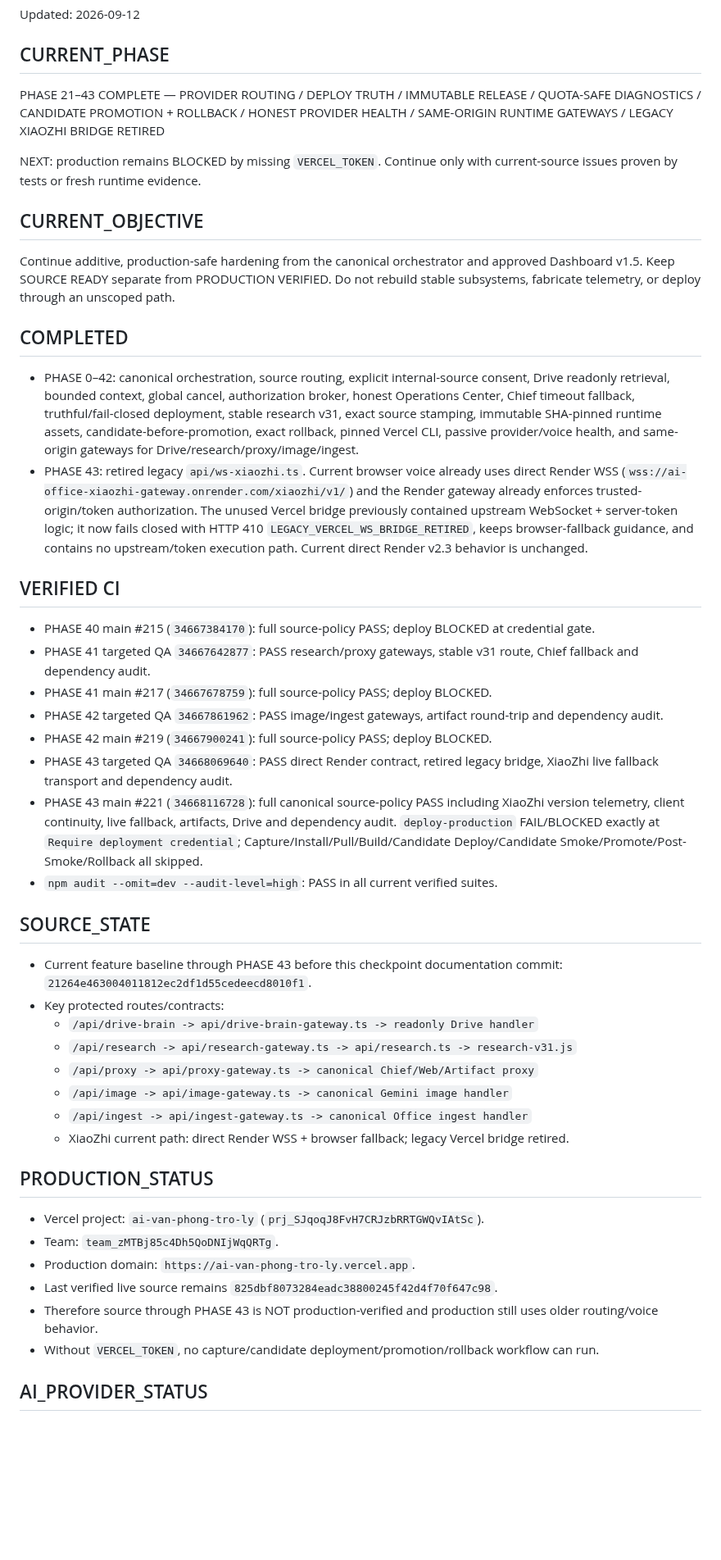
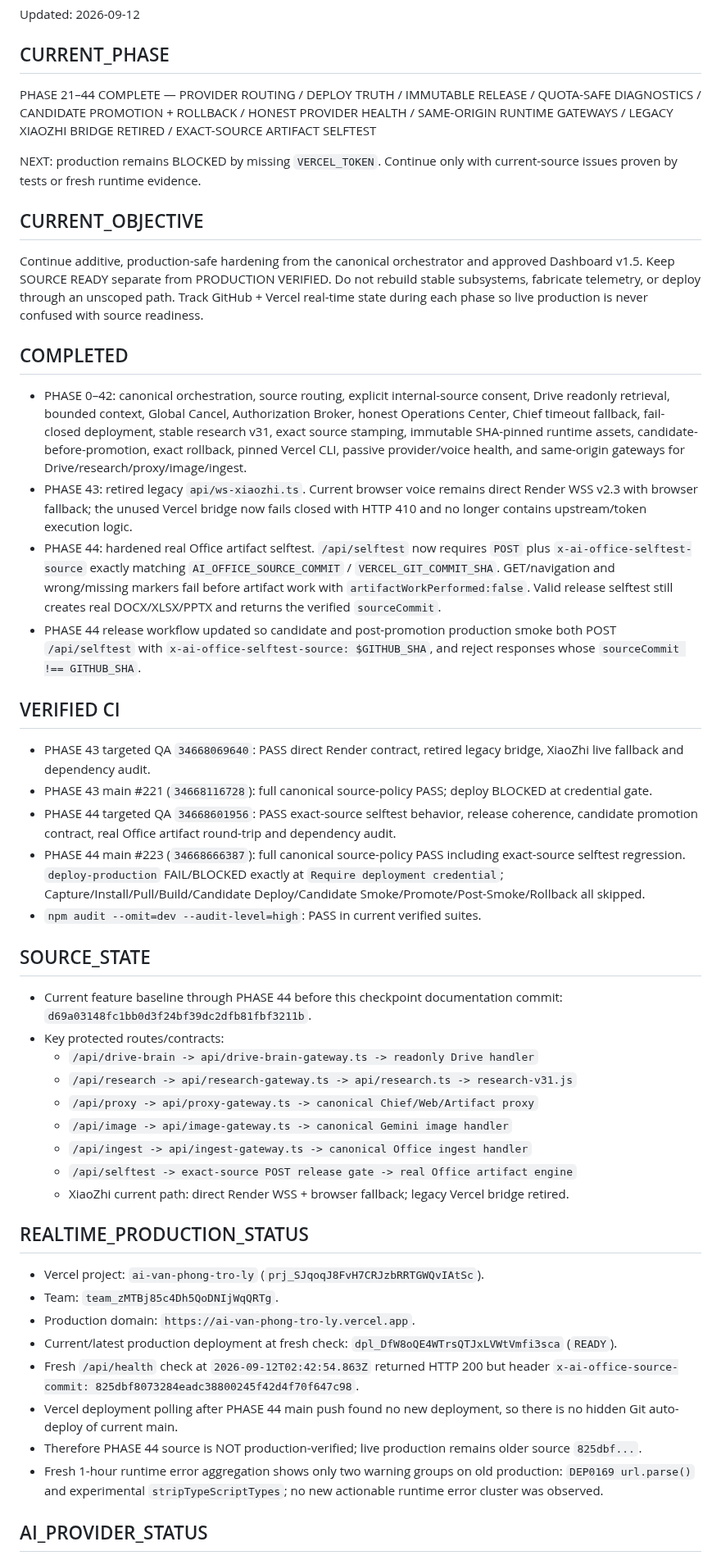
Before and after one commit to drngovothiennhan/A.I-V-n-Ph-ng-Tr-L-, a Markdown page: docs/AI_OFFICE_EXECUTION_STATE.md, the part around one of its changes. Shown at 82% size. GitHub-like rendering; blank space fills up the shorter version.

Commit message:
docs(phase44): checkpoint exact-source selftest and live production state

```diff
--- a/docs/AI_OFFICE_EXECUTION_STATE.md
+++ b/docs/AI_OFFICE_EXECUTION_STATE.md
@@ -3,44 +3,46 @@
 Updated: 2026-09-12
 
 ## CURRENT_PHASE
-PHASE 21–43 COMPLETE — PROVIDER ROUTING / DEPLOY TRUTH / IMMUTABLE RELEASE / QUOTA-SAFE DIAGNOSTICS / CANDIDATE PROMOTION + ROLLBACK / HONEST PROVIDER HEALTH / SAME-ORIGIN RUNTIME GATEWAYS / LEGACY XIAOZHI BRIDGE RETIRED
+PHASE 21–44 COMPLETE — PROVIDER ROUTING / DEPLOY TRUTH / IMMUTABLE RELEASE / QUOTA-SAFE DIAGNOSTICS / CANDIDATE PROMOTION + ROLLBACK / HONEST PROVIDER HEALTH / SAME-ORIGIN RUNTIME GATEWAYS / LEGACY XIAOZHI BRIDGE RETIRED / EXACT-SOURCE ARTIFACT SELFTEST
 
 NEXT: production remains BLOCKED by missing `VERCEL_TOKEN`. Continue only with current-source issues proven by tests or fresh runtime evidence.
 
 ## CURRENT_OBJECTIVE
-Continue additive, production-safe hardening from the canonical orchestrator and approved Dashboard v1.5. Keep SOURCE READY separate from PRODUCTION VERIFIED. Do not rebuild stable subsystems, fabricate telemetry, or deploy through an unscoped path.
+Continue additive, production-safe hardening from the canonical orchestrator and approved Dashboard v1.5. Keep SOURCE READY separate from PRODUCTION VERIFIED. Do not rebuild stable subsystems, fabricate telemetry, or deploy through an unscoped path. Track GitHub + Vercel real-time state during each phase so live production is never confused with source readiness.
 
 ## COMPLETED
-- PHASE 0–42: canonical orchestration, source routing, explicit internal-source consent, Drive readonly retrieval, bounded context, global cancel, authorization broker, honest Operations Center, Chief timeout fallback, truthful/fail-closed deployment, stable research v31, exact source stamping, immutable SHA-pinned runtime assets, candidate-before-promotion, exact rollback, pinned Vercel CLI, passive provider/voice health, and same-origin gateways for Drive/research/proxy/image/ingest.
-- PHASE 43: retired legacy `api/ws-xiaozhi.ts`. Current browser voice already uses direct Render WSS (`wss://ai-office-xiaozhi-gateway.onrender.com/xiaozhi/v1/`) and the Render gateway already enforces trusted-origin/token authorization. The unused Vercel bridge previously contained upstream WebSocket + server-token logic; it now fails closed with HTTP 410 `LEGACY_VERCEL_WS_BRIDGE_RETIRED`, keeps browser-fallback guidance, and contains no upstream/token execution path. Current direct Render v2.3 behavior is unchanged.
+- PHASE 0–42: canonical orchestration, source routing, explicit internal-source consent, Drive readonly retrieval, bounded context, Global Cancel, Authorization Broker, honest Operations Center, Chief timeout fallback, fail-closed deployment, stable research v31, exact source stamping, immutable SHA-pinned runtime assets, candidate-before-promotion, exact rollback, pinned Vercel CLI, passive provider/voice health, and same-origin gateways for Drive/research/proxy/image/ingest.
+- PHASE 43: retired legacy `api/ws-xiaozhi.ts`. Current browser voice remains direct Render WSS v2.3 with browser fallback; the unused Vercel bridge now fails closed with HTTP 410 and no longer contains upstream/token execution logic.
+- PHASE 44: hardened real Office artifact selftest. `/api/selftest` now requires `POST` plus `x-ai-office-selftest-source` exactly matching `AI_OFFICE_SOURCE_COMMIT` / `VERCEL_GIT_COMMIT_SHA`. GET/navigation and wrong/missing markers fail before artifact work with `artifactWorkPerformed:false`. Valid release selftest still creates real DOCX/XLSX/PPTX and returns the verified `sourceCommit`.
+- PHASE 44 release workflow updated so candidate and post-promotion production smoke both POST `/api/selftest` with `x-ai-office-selftest-source: $GITHUB_SHA`, and reject responses whose `sourceCommit !== GITHUB_SHA`.
 
 ## VERIFIED CI
-- PHASE 40 main #215 (`34667384170`): full source-policy PASS; deploy BLOCKED at credential gate.
-- PHASE 41 targeted QA `34667642877`: PASS research/proxy gateways, stable v31 route, Chief fallback and dependency audit.
-- PHASE 41 main #217 (`34667678759`): full source-policy PASS; deploy BLOCKED.
-- PHASE 42 targeted QA `34667861962`: PASS image/ingest gateways, artifact round-trip and dependency audit.
-- PHASE 42 main #219 (`34667900241`): full source-policy PASS; deploy BLOCKED.
-- PHASE 43 targeted QA `34668069640`: PASS direct Render contract, retired legacy bridge, XiaoZhi live fallback transport and dependency audit.
-- PHASE 43 main #221 (`34668116728`): full canonical source-policy PASS including XiaoZhi version telemetry, client continuity, live fallback, artifacts, Drive and dependency audit. `deploy-production` FAIL/BLOCKED exactly at `Require deployment credential`; Capture/Install/Pull/Build/Candidate Deploy/Candidate Smoke/Promote/Post-Smoke/Rollback all skipped.
-- `npm audit --omit=dev --audit-level=high`: PASS in all current verified suites.
+- PHASE 43 targeted QA `34668069640`: PASS direct Render contract, retired legacy bridge, XiaoZhi live fallback and dependency audit.
+- PHASE 43 main #221 (`34668116728`): full canonical source-policy PASS; deploy BLOCKED at credential gate.
+- PHASE 44 targeted QA `34668601956`: PASS exact-source selftest behavior, release coherence, candidate promotion contract, real Office artifact round-trip and dependency audit.
+- PHASE 44 main #223 (`34668666387`): full canonical source-policy PASS including exact-source selftest regression. `deploy-production` FAIL/BLOCKED exactly at `Require deployment credential`; Capture/Install/Pull/Build/Candidate Deploy/Candidate Smoke/Promote/Post-Smoke/Rollback all skipped.
+- `npm audit --omit=dev --audit-level=high`: PASS in current verified suites.
 
 ## SOURCE_STATE
-- Current feature baseline through PHASE 43 before this checkpoint documentation commit: `21264e463004011812ec2df1d55cedeecd8010f1`.
+- Current feature baseline through PHASE 44 before this checkpoint documentation commit: `d69a03148fc1bb0d3f24bf39dc2dfb81fbf3211b`.
 - Key protected routes/contracts:
   - `/api/drive-brain -> api/drive-brain-gateway.ts -> readonly Drive handler`
   - `/api/research -> api/research-gateway.ts -> api/research.ts -> research-v31.js`
   - `/api/proxy -> api/proxy-gateway.ts -> canonical Chief/Web/Artifact proxy`
   - `/api/image -> api/image-gateway.ts -> canonical Gemini image handler`
   - `/api/ingest -> api/ingest-gateway.ts -> canonical Office ingest handler`
+  - `/api/selftest -> exact-source POST release gate -> real Office artifact engine`
   - XiaoZhi current path: direct Render WSS + browser fallback; legacy Vercel bridge retired.
 
-## PRODUCTION_STATUS
+## REALTIME_PRODUCTION_STATUS
 - Vercel project: `ai-van-phong-tro-ly` (`prj_SJqoqJ8FvH7CRJzbRRTGWQvIAtSc`).
 - Team: `team_zMTBj85c4Dh5QoDNIjWqQRTg`.
 - Production domain: `https://ai-van-phong-tro-ly.vercel.app`.
-- Last verified live source remains `825dbf8073284eadc38800245f42d4f70f647c98`.
-- Therefore source through PHASE 43 is NOT production-verified and production still uses older routing/voice behavior.
-- Without `VERCEL_TOKEN`, no capture/candidate deployment/promotion/rollback workflow can run.
+- Current/latest production deployment at fresh check: `dpl_DfW8oQE4WTrsQTJxLVWtVmfi3sca` (`READY`).
+- Fresh `/api/health` check at `2026-09-12T02:42:54.863Z` returned HTTP 200 but header `x-ai-office-source-commit: 825dbf8073284eadc38800245f42d4f70f647c98`.
+- Vercel deployment polling after PHASE 44 main push found no new deployment, so there is no hidden Git auto-deploy of current main.
+- Therefore PHASE 44 source is NOT production-verified; live production remains older source `825dbf...`.
+- Fresh 1-hour runtime error aggregation shows only two warning groups on old production: `DEP0169 url.parse()` and experimental `stripTypeScriptTypes`; no new actionable runtime error cluster was observed.
 
 ## AI_PROVIDER_STATUS
 - Gemini: CONFIGURED / DEGRADED. Last explicit Google Search Grounding probe observed HTTP 429. Configuration is not reported as verified Grounding health.
```
Also changed, not shown: other parts of docs/AI_OFFICE_EXECUTION_STATE.md (+16 -15 lines).
